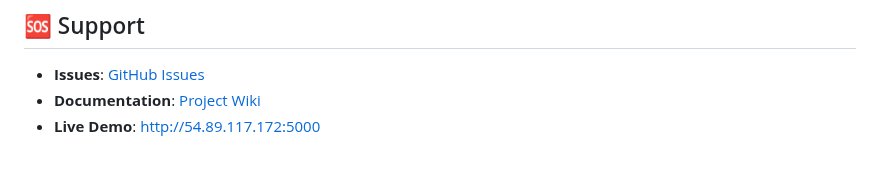
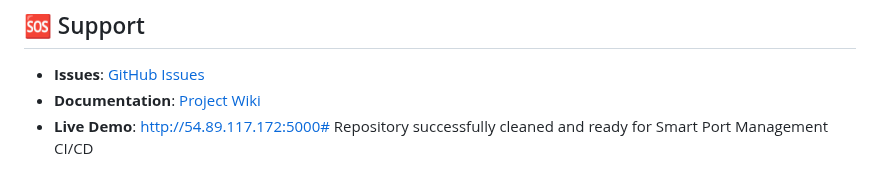
Before and after one commit to awilber/Bolaquent, a Markdown page: README.md, the part around the change. Rendered like a GitHub page.

```diff
--- a/README.md
+++ b/README.md
@@ -175,4 +175,4 @@ This project is proprietary software. All rights reserved.
 
 - **Issues**: [GitHub Issues](https://github.com/awilber/Bolaquent/issues)
 - **Documentation**: [Project Wiki](https://github.com/awilber/Bolaquent/wiki)
-- **Live Demo**: http://54.89.117.172:5000
+- **Live Demo**: http://54.89.117.172:5000# Repository successfully cleaned and ready for Smart Port Management CI/CD
```
